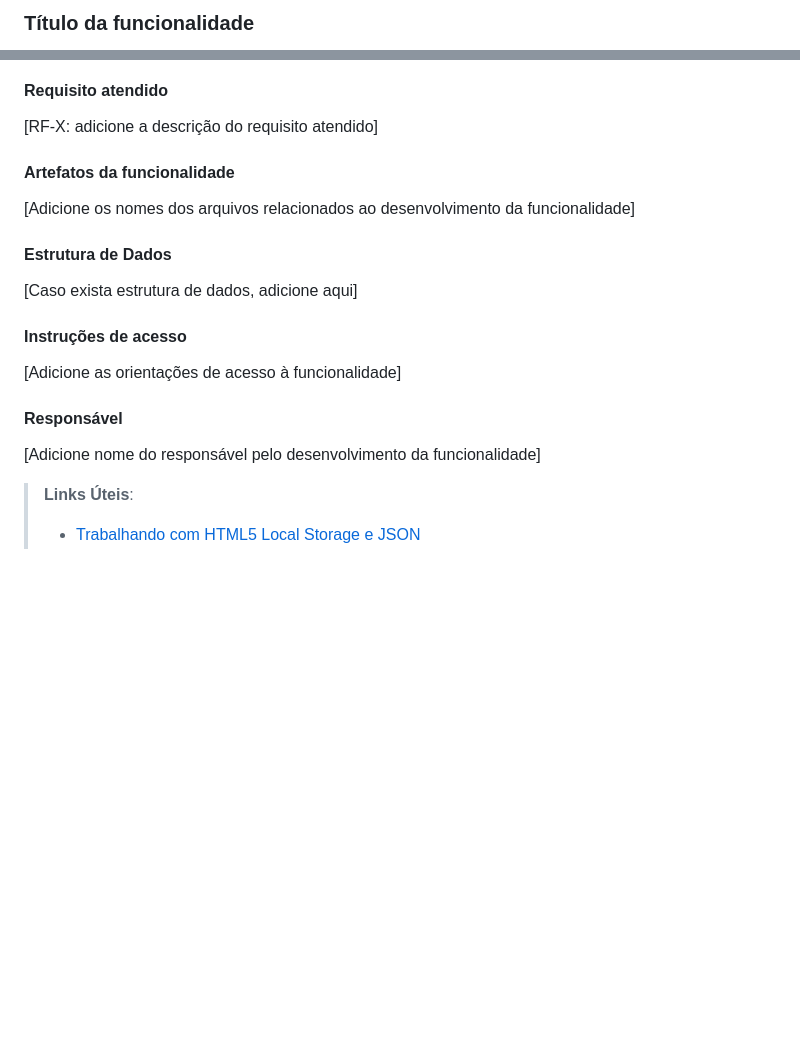
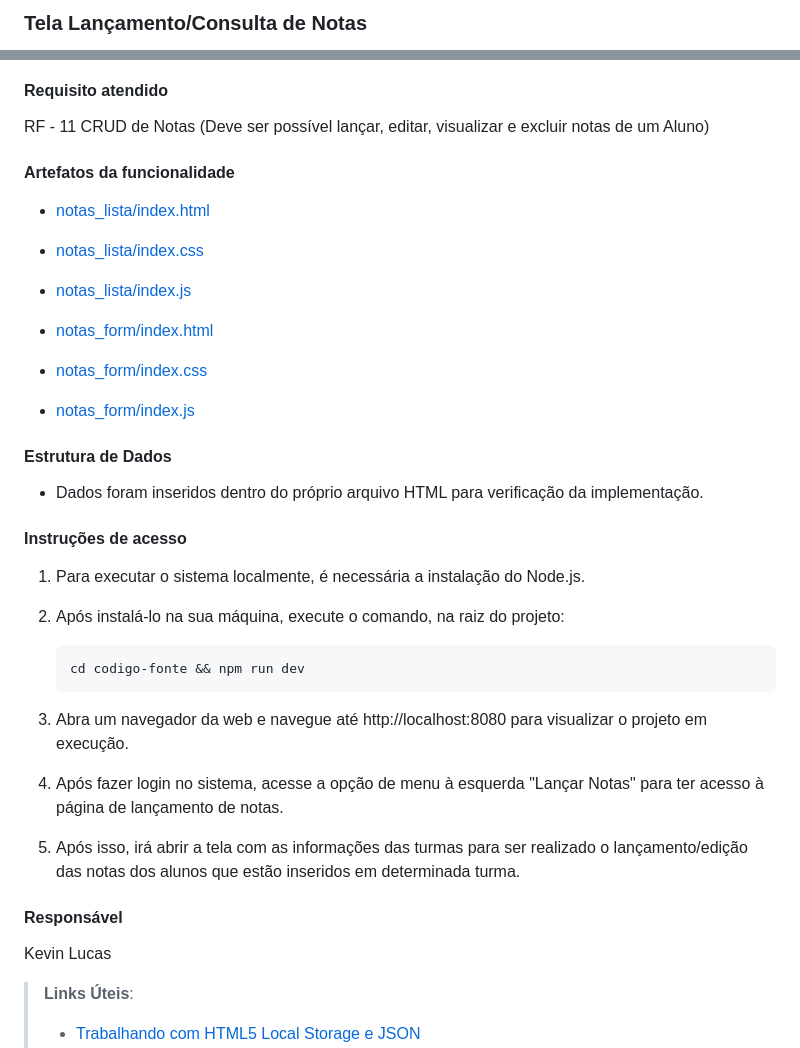
Before and after one commit to ICEI-PUC-Minas-PMV-ADS/pmv-ads-2024-1-e1-proj-web-t6-pmv-ads-2024-1-e1-projeto_academico, a Markdown page: documentos/06-Programação de Funcionalidades.md, 2 parts joined by grey strips. Drawn GitHub-style; blank space fills up the shorter version.

Commit message:
Inserção de Lançamento de Notas no documento de Programação de Funcionalidades

````diff
--- a/documentos/06-Programação de Funcionalidades.md
+++ b/documentos/06-Programação de Funcionalidades.md
@@ -558,3 +557,3 @@ Brena Ferreira
 
-### Título da funcionalidade
+### Tela Lançamento/Consulta de Notas
 
@@ -564,26 +563,46 @@ Brena Ferreira
 
 #### Requisito atendido
-[RF-X: adicione a descrição do requisito atendido]
+
+RF - 11	CRUD de Notas (Deve ser possível lançar, editar, visualizar e excluir notas de um Aluno)
 
 
 #### Artefatos da funcionalidade
 
-[Adicione os nomes dos arquivos relacionados ao desenvolvimento da funcionalidade]
+- [notas_lista/index.html](/codigo-fonte/src/pages/turmas/notas_lista/index.html)
+- [notas_lista/index.css](/codigo-fonte/src/pages/turmas/notas_lista/index.css)
+- [notas_lista/index.js](/codigo-fonte/src/pages/turmas/notas_lista/index.js)
+
+- [notas_form/index.html](/codigo-fonte/src/pages/turmas/notas_form/index.html)
+- [notas_form/index.css](/codigo-fonte/src/pages/turmas/notas_form/index.css)
+- [notas_form/index.js](/codigo-fonte/src/pages/turmas/notas_form/index.js)
+
 
 
 #### Estrutura de Dados
 
-[Caso exista estrutura de dados, adicione aqui]
+- Dados foram inseridos dentro do próprio arquivo HTML para verificação da implementação.
 
 
 #### Instruções de acesso
 
-[Adicione as orientações de acesso à funcionalidade]
+1. Para executar o sistema localmente, é necessária a instalação do Node.js.
+
+2. Após instalá-lo na sua máquina, execute o comando, na raiz do projeto:
+
+    ```
+    cd codigo-fonte && npm run dev
+    ```
+
+3. Abra um navegador da web e navegue até http://localhost:8080 para visualizar o projeto em execução.
+
+4. Após fazer login no sistema, acesse a opção de menu à esquerda "Lançar Notas" para ter acesso à página de lançamento de notas.
+
+5. Após isso, irá abrir a tela com as informações das turmas para ser realizado o lançamento/edição das notas dos alunos que estão inseridos em determinada turma.
 
 
 #### Responsável
 
-[Adicione nome do responsável pelo desenvolvimento da funcionalidade]
+Kevin Lucas
 
 
 > **Links Úteis**:
````
Also changed, not shown: other parts of documentos/06-Programação de Funcionalidades.md (+2 -3 lines).
